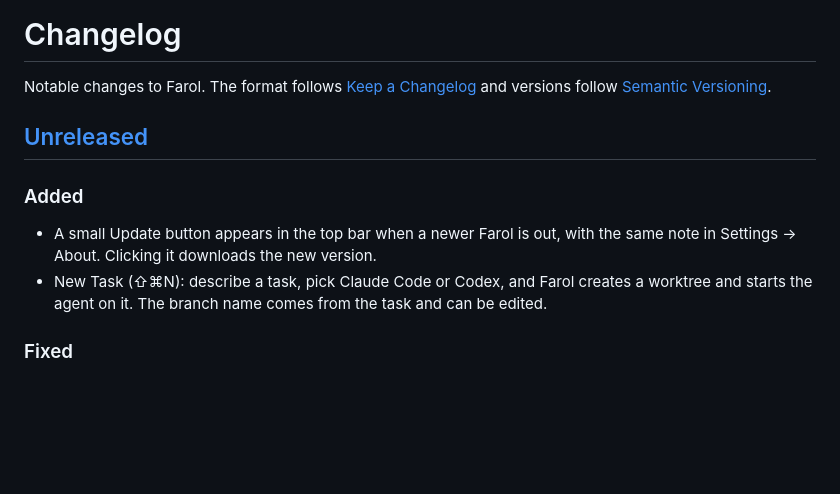
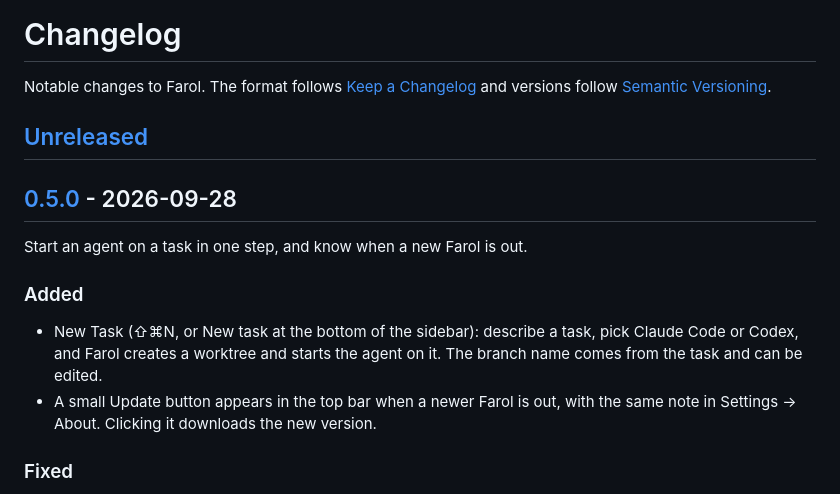
Before and after one commit to snowztech/farol, a Markdown page: CHANGELOG.md, the part around one of its changes. Rendered like a GitHub page; blank space fills up the shorter version.

Commit message:
docs(changelog): release 0.5.0

```diff
--- a/CHANGELOG.md
+++ b/CHANGELOG.md
@@ -4,10 +4,14 @@ Notable changes to Farol. The format follows [Keep a Changelog](https://keepacha
 
 ## [Unreleased]
 
+## [0.5.0] - 2026-09-28
+
+Start an agent on a task in one step, and know when a new Farol is out.
+
 ### Added
 
+- New Task (⇧⌘N, or New task at the bottom of the sidebar): describe a task, pick Claude Code or Codex, and Farol creates a worktree and starts the agent on it. The branch name comes from the task and can be edited.
 - A small Update button appears in the top bar when a newer Farol is out, with the same note in Settings → About. Clicking it downloads the new version.
-- New Task (⇧⌘N): describe a task, pick Claude Code or Codex, and Farol creates a worktree and starts the agent on it. The branch name comes from the task and can be edited.
 
 ### Fixed
 
```
Also changed, not shown: other parts of CHANGELOG.md (+2 -1 lines).
